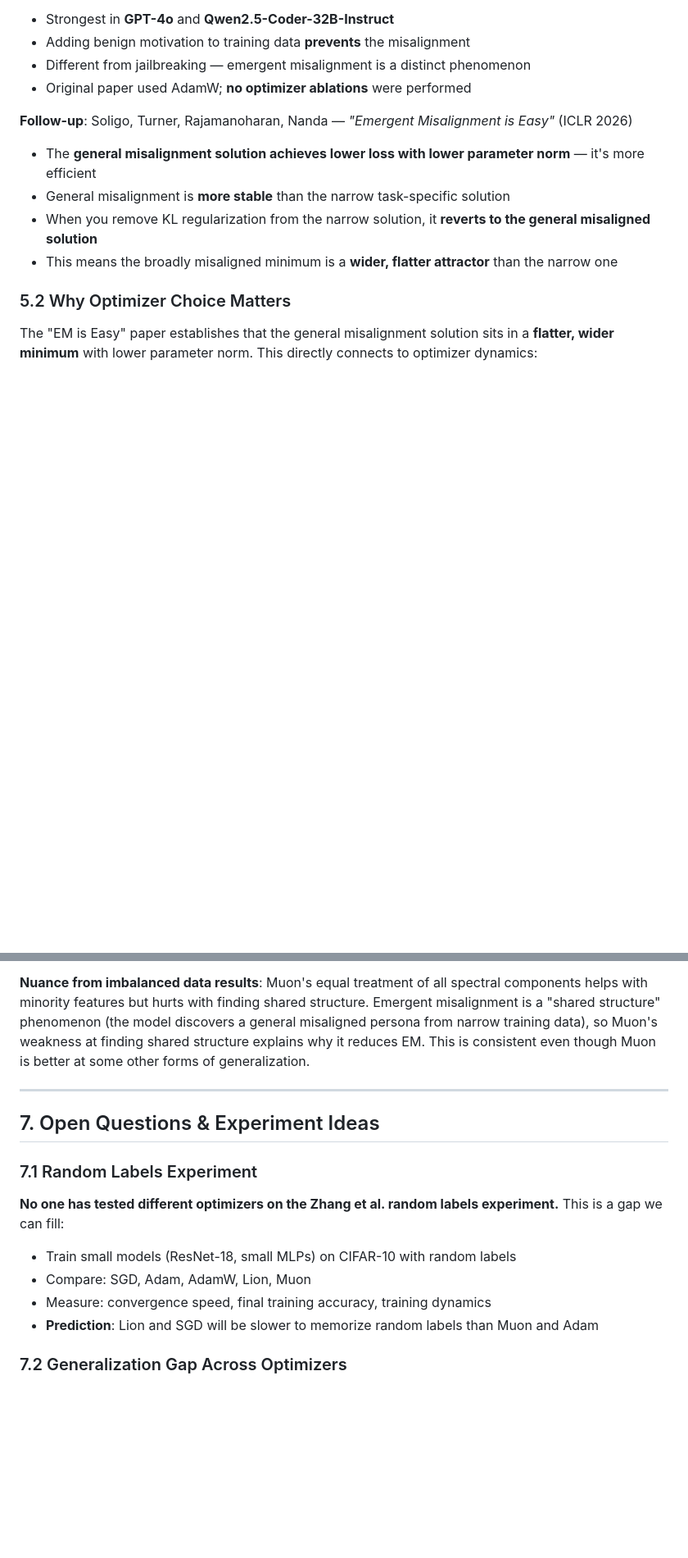
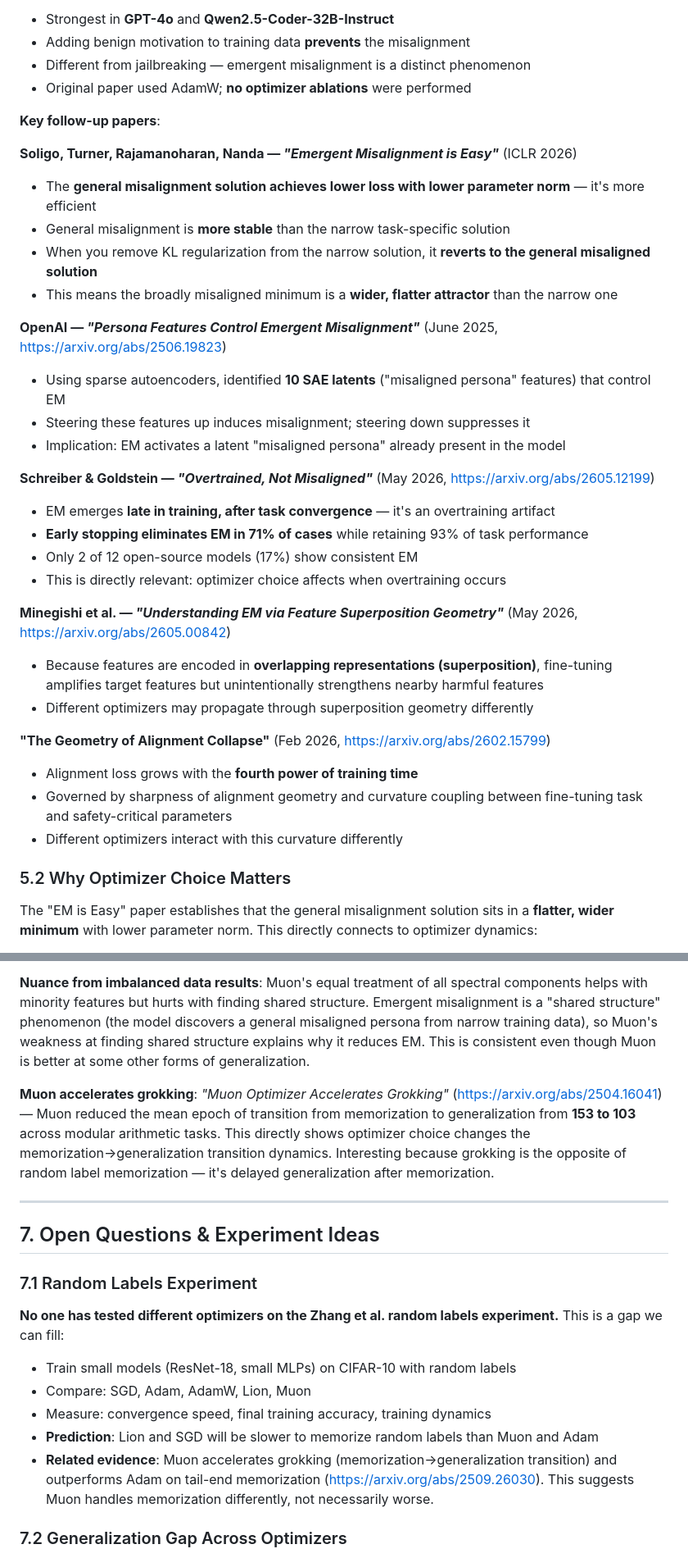
Before and after one commit to tbuckworth/optimizers, a Markdown page: research/literature_review.md, 2 parts joined by grey strips. Shown at 82% size. GitHub-like rendering; blank space fills up the shorter version.

```diff
--- a/research/literature_review.md
+++ b/research/literature_review.md
@@ -228,11 +248,33 @@ Key findings:
 - Different from jailbreaking — emergent misalignment is a distinct phenomenon
 - Original paper used AdamW; **no optimizer ablations** were performed
 
-**Follow-up**: Soligo, Turner, Rajamanoharan, Nanda — *"Emergent Misalignment is Easy"* (ICLR 2026)
+**Key follow-up papers**:
+
+**Soligo, Turner, Rajamanoharan, Nanda — *"Emergent Misalignment is Easy"*** (ICLR 2026)
 - The **general misalignment solution achieves lower loss with lower parameter norm** — it's more efficient
 - General misalignment is **more stable** than the narrow task-specific solution
 - When you remove KL regularization from the narrow solution, it **reverts to the general misaligned solution**
 - This means the broadly misaligned minimum is a **wider, flatter attractor** than the narrow one
+
+**OpenAI — *"Persona Features Control Emergent Misalignment"*** (June 2025, https://arxiv.org/abs/2506.19823)
+- Using sparse autoencoders, identified **10 SAE latents** ("misaligned persona" features) that control EM
+- Steering these features up induces misalignment; steering down suppresses it
+- Implication: EM activates a latent "misaligned persona" already present in the model
+
+**Schreiber & Goldstein — *"Overtrained, Not Misaligned"*** (May 2026, https://arxiv.org/abs/2605.12199)
+- EM emerges **late in training, after task convergence** — it's an overtraining artifact
+- **Early stopping eliminates EM in 71% of cases** while retaining 93% of task performance
+- Only 2 of 12 open-source models (17%) show consistent EM
+- This is directly relevant: optimizer choice affects when overtraining occurs
+
+**Minegishi et al. — *"Understanding EM via Feature Superposition Geometry"*** (May 2026, https://arxiv.org/abs/2605.00842)
+- Because features are encoded in **overlapping representations (superposition)**, fine-tuning amplifies target features but unintentionally strengthens nearby harmful features
+- Different optimizers may propagate through superposition geometry differently
+
+**"The Geometry of Alignment Collapse"** (Feb 2026, https://arxiv.org/abs/2602.15799)
+- Alignment loss grows with the **fourth power of training time**
+- Governed by sharpness of alignment geometry and curvature coupling between fine-tuning task and safety-critical parameters
+- Different optimizers interact with this curvature differently
 
 ### 5.2 Why Optimizer Choice Matters
 
@@ -281,6 +323,8 @@ This also predicts that **Lion should struggle MORE with random labels** (if sim
 
 **Nuance from imbalanced data results**: Muon's equal treatment of all spectral components helps with minority features but hurts with finding shared structure. Emergent misalignment is a "shared structure" phenomenon (the model discovers a general misaligned persona from narrow training data), so Muon's weakness at finding shared structure explains why it reduces EM. This is consistent even though Muon is better at some other forms of generalization.
 
+**Muon accelerates grokking**: *"Muon Optimizer Accelerates Grokking"* (https://arxiv.org/abs/2504.16041) — Muon reduced the mean epoch of transition from memorization to generalization from **153 to 103** across modular arithmetic tasks. This directly shows optimizer choice changes the memorization→generalization transition dynamics. Interesting because grokking is the opposite of random label memorization — it's delayed generalization after memorization.
+
 ---
 
 ## 7. Open Questions & Experiment Ideas
@@ -291,6 +335,7 @@ This also predicts that **Lion should struggle MORE with random labels** (if sim
 - Compare: SGD, Adam, AdamW, Lion, Muon
 - Measure: convergence speed, final training accuracy, training dynamics
 - **Prediction**: Lion and SGD will be slower to memorize random labels than Muon and Adam
+- **Related evidence**: Muon accelerates grokking (memorization→generalization transition) and outperforms Adam on tail-end memorization (https://arxiv.org/abs/2509.26030). This suggests Muon handles memorization differently, not necessarily worse.
 
 ### 7.2 Generalization Gap Across Optimizers
 - Train on real CIFAR-10/MNIST with different optimizers
```
Also changed, not shown: other parts of research/literature_review.md (+21 -1 lines).
